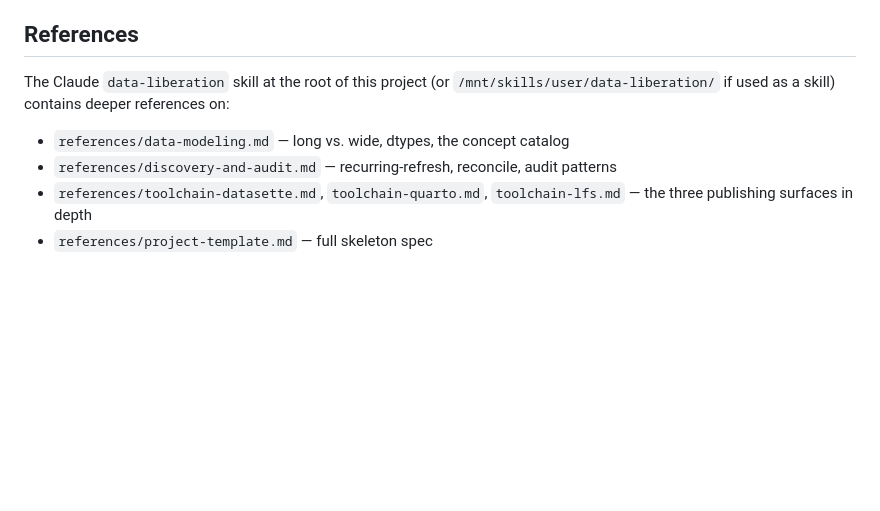
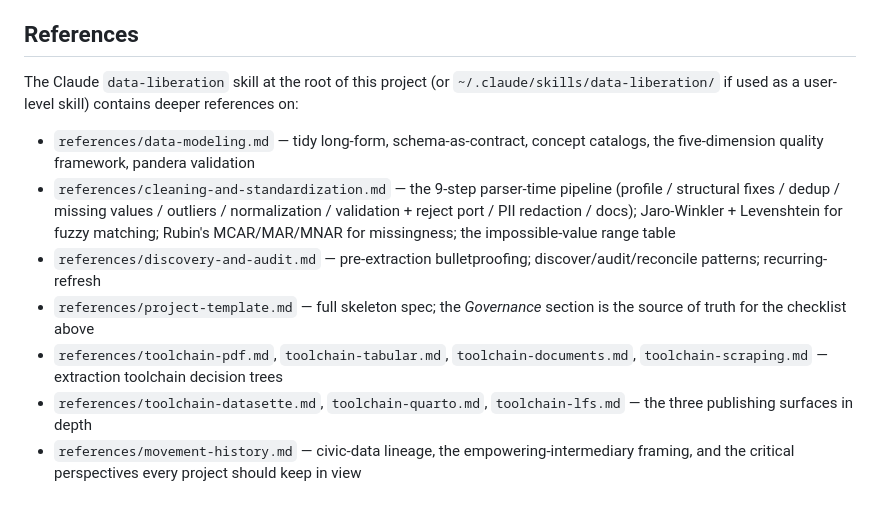
Before and after one commit to brianckeegan/data-liberation-template, a Markdown page: AGENTS.md, the part around one of its changes. GitHub-like rendering; blank space fills up the shorter version.

```diff
--- a/AGENTS.md
+++ b/AGENTS.md
@@ -144,10 +198,13 @@ This is the section reporters and downstream users read.)
 ## References
 
 The Claude `data-liberation` skill at the root of this project
-(or `/mnt/skills/user/data-liberation/` if used as a skill) contains
-deeper references on:
+(or `~/.claude/skills/data-liberation/` if used as a user-level
+skill) contains deeper references on:
 
-- `references/data-modeling.md` — long vs. wide, dtypes, the concept catalog
-- `references/discovery-and-audit.md` — recurring-refresh, reconcile, audit patterns
+- `references/data-modeling.md` — tidy long-form, schema-as-contract, concept catalogs, the five-dimension quality framework, pandera validation
+- `references/cleaning-and-standardization.md` — the 9-step parser-time pipeline (profile / structural fixes / dedup / missing values / outliers / normalization / validation + reject port / PII redaction / docs); Jaro-Winkler + Levenshtein for fuzzy matching; Rubin's MCAR/MAR/MNAR for missingness; the impossible-value range table
+- `references/discovery-and-audit.md` — pre-extraction bulletproofing; discover/audit/reconcile patterns; recurring-refresh
+- `references/project-template.md` — full skeleton spec; the *Governance* section is the source of truth for the checklist above
+- `references/toolchain-pdf.md`, `toolchain-tabular.md`, `toolchain-documents.md`, `toolchain-scraping.md` — extraction toolchain decision trees
 - `references/toolchain-datasette.md`, `toolchain-quarto.md`, `toolchain-lfs.md` — the three publishing surfaces in depth
-- `references/project-template.md` — full skeleton spec
+- `references/movement-history.md` — civic-data lineage, the empowering-intermediary framing, and the critical perspectives every project should keep in view
```
Also changed, not shown: other parts of AGENTS.md (+55 -1 lines), README.md (+31 -0 lines).
